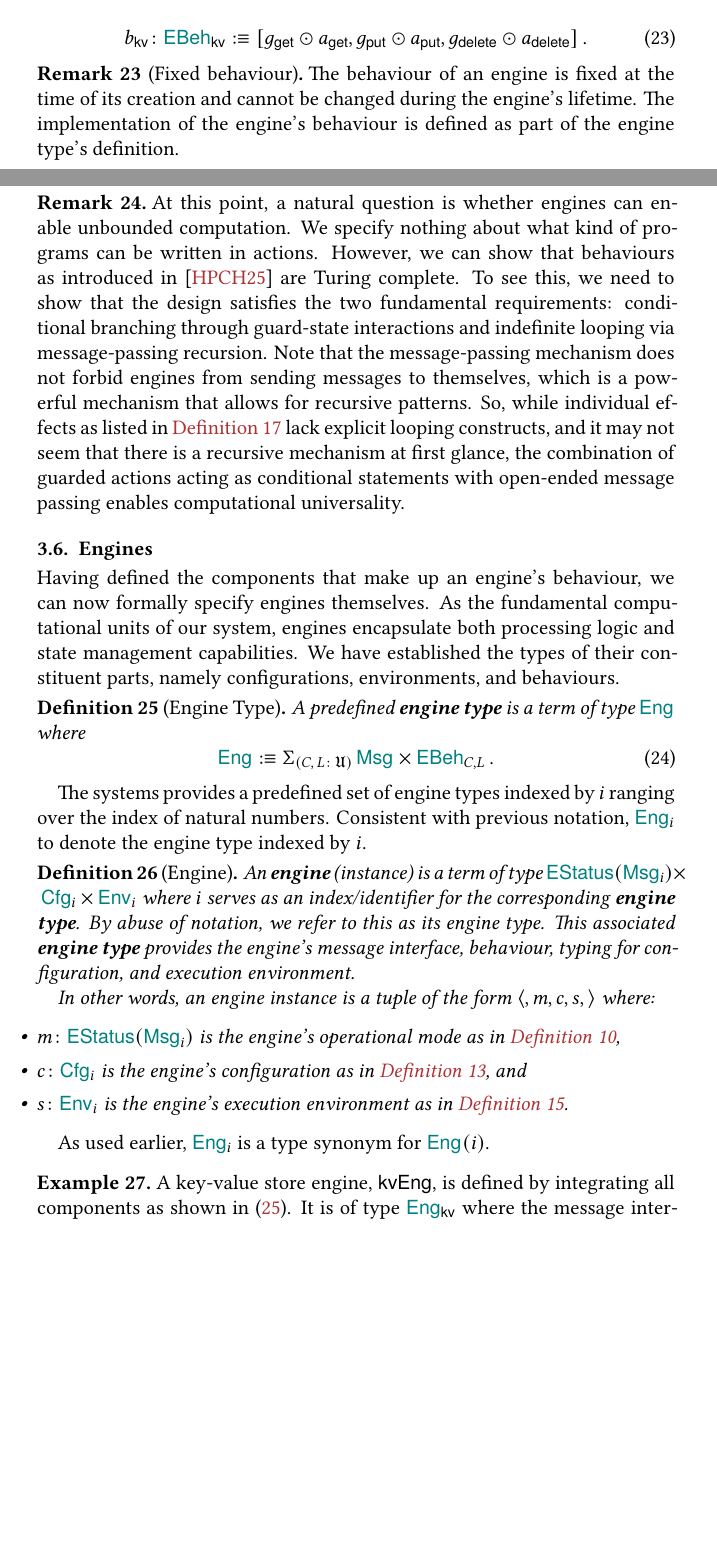
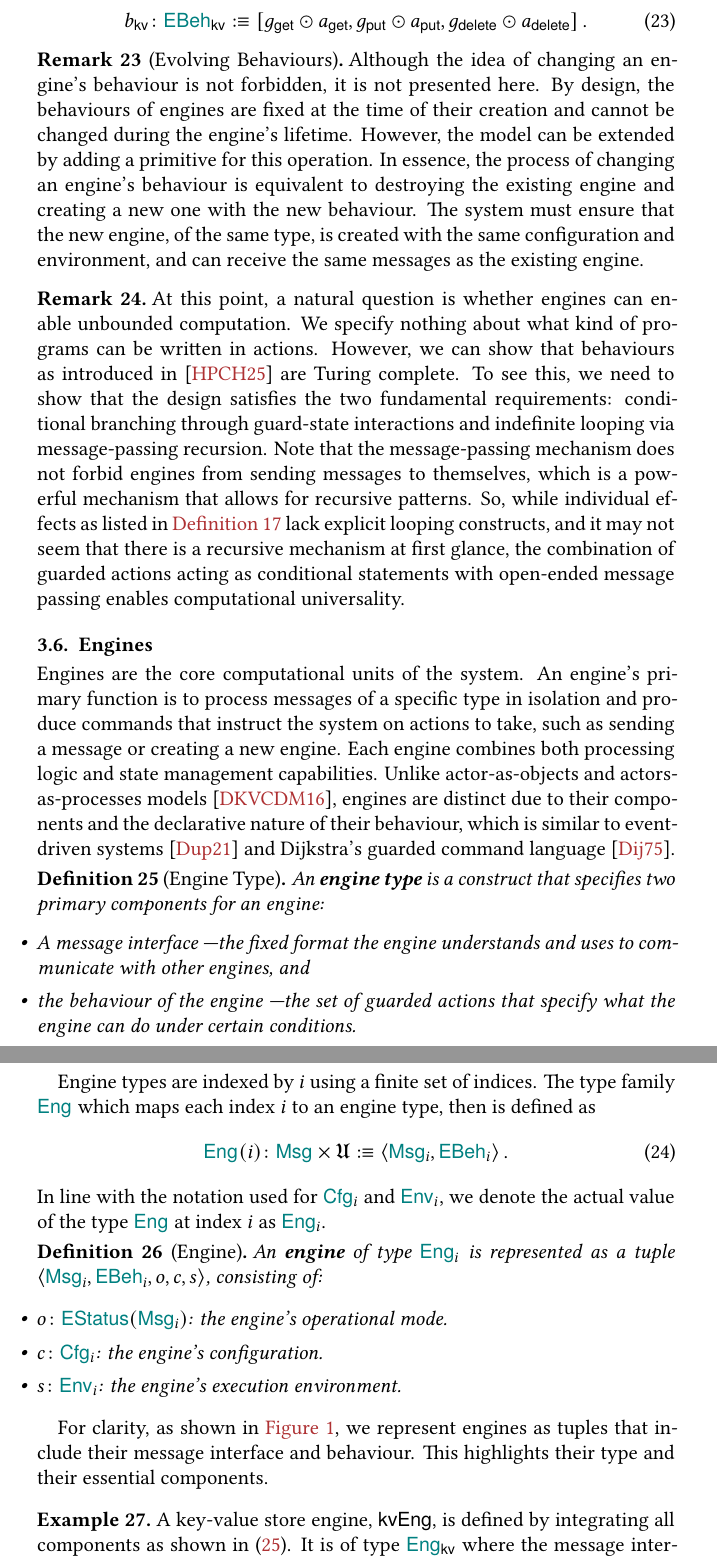
Before and after one commit to jonaprieto/mailbox-actors, a LaTeX document (main.tex): two parts of pages 14 and 15 of 26 before the commit and two parts of pages 15 and 16 of 27 after it, joined at a grey line, cut so that both start at the same text, the shorter picture padded with empty space. Compiled offline with XeLaTeX.

Commit message:
refactor(documentation): clarify engine behavior model and interaction

```diff
--- a/main.tex
+++ b/main.tex
@@ -1067,10 +1074,16 @@ by the following set of guarded actions.
 \end{equation}
 \end{example}
 
-\begin{remark}[Fixed behaviour]\label{rem:fixed-behaviour}%
-The behaviour of an engine is fixed at the time of its creation and cannot be
-changed during the engine's lifetime. The implementation of the engine's
-behaviour is defined as part of the engine type's definition.
+\begin{remark}[Evolving Behaviours]\label{rem:fixed-behaviour}%
+Although the idea of changing an engine's behaviour is not forbidden, it is not
+presented here. %supported.
+By design, the behaviours of engines are fixed at the time of their creation and
+cannot be changed during the engine's lifetime. However, the model can be
+extended by adding a primitive for this operation. In essence, the process of
+changing an engine's behaviour is equivalent to destroying the existing engine
+and creating a new one with the new behaviour. The system must ensure that the
+new engine, of the same type, is created with the same configuration and
+environment, and can receive the same messages as the existing engine.
 \end{remark}
 
 \begin{remark}\label{rem:turing-completeness}%
@@ -1091,57 +1104,59 @@ computational universality.
 
 \subsection{Engines}\label{sec:processing-engines}
 
-Having defined the components that make up an engine's behaviour, we can now
-formally specify engines themselves. As the fundamental computational units of
-our system, engines encapsulate both processing logic and state management
-capabilities. We have established the types of their constituent parts, namely
-configurations, environments, and behaviours.
+Engines are the core computational units of the system. An engine's primary
+function is to process messages of a specific type in isolation and produce
+commands that instruct the system on actions to take, such as sending a message
+or creating a new engine. Each engine combines both processing logic and state
+management capabilities. Unlike actor-as-objects and actors-as-processes
+models~\cite{taxonomy-of-actor-models}, engines are distinct due to their
+components and the declarative nature of their behaviour, which is similar to
+event-driven systems~\cite{dupont:tel-04165215} and Dijkstra's guarded command
+language~\cite{dijkstra-guarded-commands}.
 
 \begin{definition}[Engine Type]\label{def:engine-type}%
-  A predefined \textbf{engine type} is a term of type $\enginetype{}$ where
-  \begin{equation}
+  An \textbf{engine type} is a construct that specifies two primary components
+  for an engine:
+  \begin{itemize}
+    \item A message interface ---the fixed format the engine understands and
+    uses to communicate with other engines, and
+    \item the behaviour of the engine ---the set of guarded actions that specify
+    what the engine can do under certain conditions.
+  \end{itemize}
+\end{definition}
+
+  Engine types are indexed by $i$ using a finite set of indices.
+  The type family $\enginetype{}$ which maps each index $i$ to an engine type,
+  then is defined as
+  \begin{equation}\label{eq:engine-type-definition}
     \begin{aligned}
     \defequal{
-      \enginetype{}
+     \typing{ \enginetype{}(i) }{\msgtype{} \times \U}
     }{
-      \Sigma_{(\typing{C,\,L}{\U})}
-      \,
-            \msgtype{}
-      \times \behaviourtype{C, L}
+      \langle
+        \msgtype{i}
+      , \behaviourtype{i}
+      \rangle
     }
     \,.
     \end{aligned}
   \end{equation}
-\end{definition}
-
-The systems provides a predefined set of engine types indexed by $i$ ranging
-over the index of natural numbers. Consistent with previous notation,
-$\enginetype{i}$ to denote the engine type indexed by $i$.
-
-
+In line with the notation used for $\Cfg_{i}$ and $\Env_{i}$, we denote
+the actual value of the type $\enginetype{}$ at index $i$ as $\enginetype{i}$.
 
 \begin{definition}[Engine]\label{def:engine}%
-An \textbf{engine} (instance) is a term of type $\EngineStatus{\msgtype{i}}
-\times \configtype{i} \times \envtype{i}$ where $i$ serves as an
-index/identifier for the corresponding \textbf{engine type}. By abuse of notation,
-we refer to this as its engine type. This associated
-\textbf{engine type} provides the engine's message interface, behaviour, typing
-for configuration, and execution environment.
-
-
-In other words, an engine instance is a tuple of the form
-$\engineval{}{m}{c}{s}{}$ where:
+An \textbf{engine} of type $\enginetype{i}$ is represented as a tuple
+$\engineval{\msgtype{i}}{\behaviourtype{i}}{o}{c}{s}$, consisting of:
 \begin{itemize}
-\item $\typing{m}{\EngineStatus{\msgtype{i}}}$ is the engine's operational mode as in
-\Cref{def:engine-status},
-\item $\typing{c}{\configtype{i}}$ is the engine's configuration as in
-\Cref{def:engine-configuration}, and
-\item $\typing{s}{\envtype{i}}$ is the engine's execution environment as in
-\Cref{def:engine-environment}.
+  \item $\typing{o}{\EngineStatus{\msgtype{i}}}$: the engine's operational mode.
+  \item $\typing{c}{\configtype{i}}$: the engine's configuration.
+  \item $\typing{s}{\envtype{i}}$: the engine's execution environment.
 \end{itemize}
 \end{definition}
 
-As used earlier,  $\enginetype{i}$ is a type synonym for $\enginetype{}(i)$.
+For clarity, as shown in \Cref{fig:engine}, we represent engines as tuples that
+include their message interface and behaviour. This highlights their type and
+their essential components.
 
 % \begin{remark}\label{rem:engine-init}
 % No need to initialize an engine. Once declared, an engine is ready to process
```
Also changed, not shown: main.tex (146 more changed lines).
